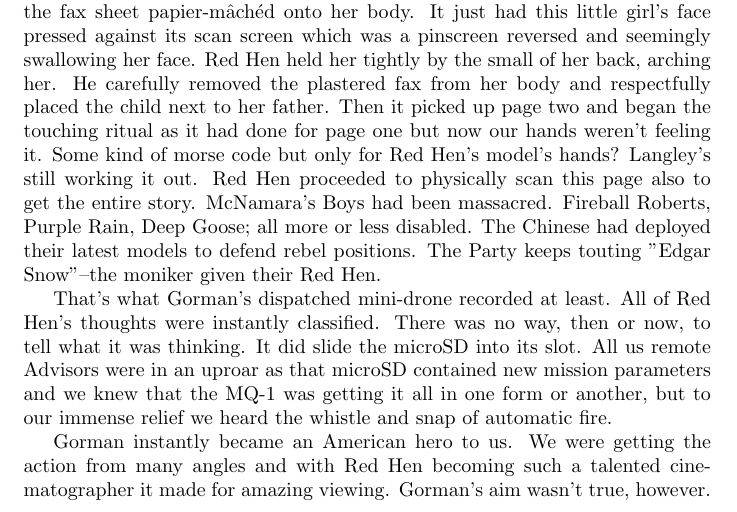
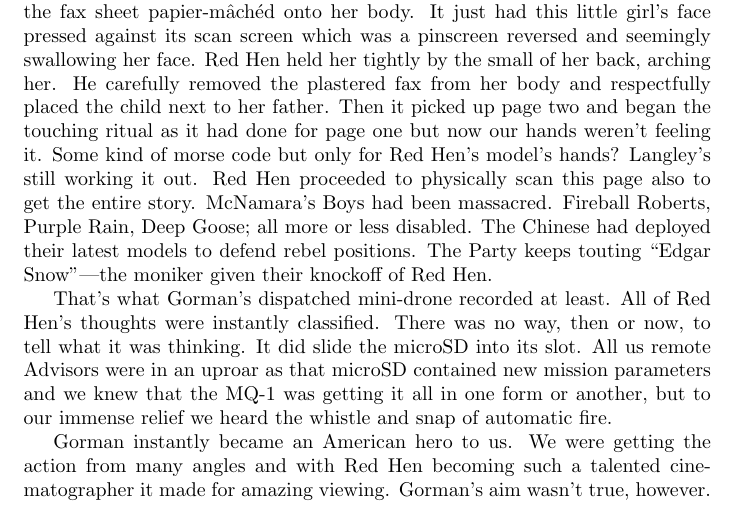
Before and after one commit to rjpcasalino/startLaTeX, a LaTeX document (redhen.tex): part of page 7 of 8, cut so that both start at the same text. Compiled offline with pdfLaTeX.

Commit message:
more work on REDHEN

```diff
--- a/redhen.tex
+++ b/redhen.tex
@@ -75,7 +75,7 @@
 
 The Zuni had damaged but not disabled the bot Gorman and killed an Advisor and the bird and the human flying it. The bot Vasquez and its Advisor were unharmed. They let the mangled Gorman take point.
 
-Red Hen had been kneeling in the guts and blood of this kid and was ignoring the fax sheet papier-mâchéd onto her body. It just had this little girl's face pressed against its scan screen which was a pinscreen reversed and seemingly swallowing her face. Red Hen held her tightly by the small of her back, arching her. He carefully removed the plastered fax from her body and respectfully placed the child next to her father. Then it picked up page two and began the touching ritual as it had done for page one but now our hands weren't feeling it. Some kind of morse code but only for Red Hen's model's hands? Langley's still working it out. Red Hen proceeded to physically scan this page also to get the entire story. McNamara's Boys had been massacred. Fireball Roberts, Purple Rain, Deep Goose; all more or less disabled. The Chinese had deployed their latest models to defend rebel positions. The Party keeps touting "Edgar Snow"--the moniker given their Red Hen.
+Red Hen had been kneeling in the guts and blood of this kid and was ignoring the fax sheet papier-mâchéd onto her body. It just had this little girl's face pressed against its scan screen which was a pinscreen reversed and seemingly swallowing her face. Red Hen held her tightly by the small of her back, arching her. He carefully removed the plastered fax from her body and respectfully placed the child next to her father. Then it picked up page two and began the touching ritual as it had done for page one but now our hands weren't feeling it. Some kind of morse code but only for Red Hen's model's hands? Langley's still working it out. Red Hen proceeded to physically scan this page also to get the entire story. McNamara's Boys had been massacred. Fireball Roberts, Purple Rain, Deep Goose; all more or less disabled. The Chinese had deployed their latest models to defend rebel positions. The Party keeps touting ``Edgar Snow''---the moniker given their knockoff of Red Hen.
 
 That's what Gorman's dispatched mini-drone recorded at least. All of Red Hen's thoughts were instantly classified. There was no way, then or now, to tell what it was thinking. It did slide the microSD into its slot. All us remote Advisors were in an uproar as that microSD contained new mission parameters and we knew that the MQ-1 was getting it all in one form or another, but to our immense relief we heard the whistle and snap of automatic fire.
 
```
